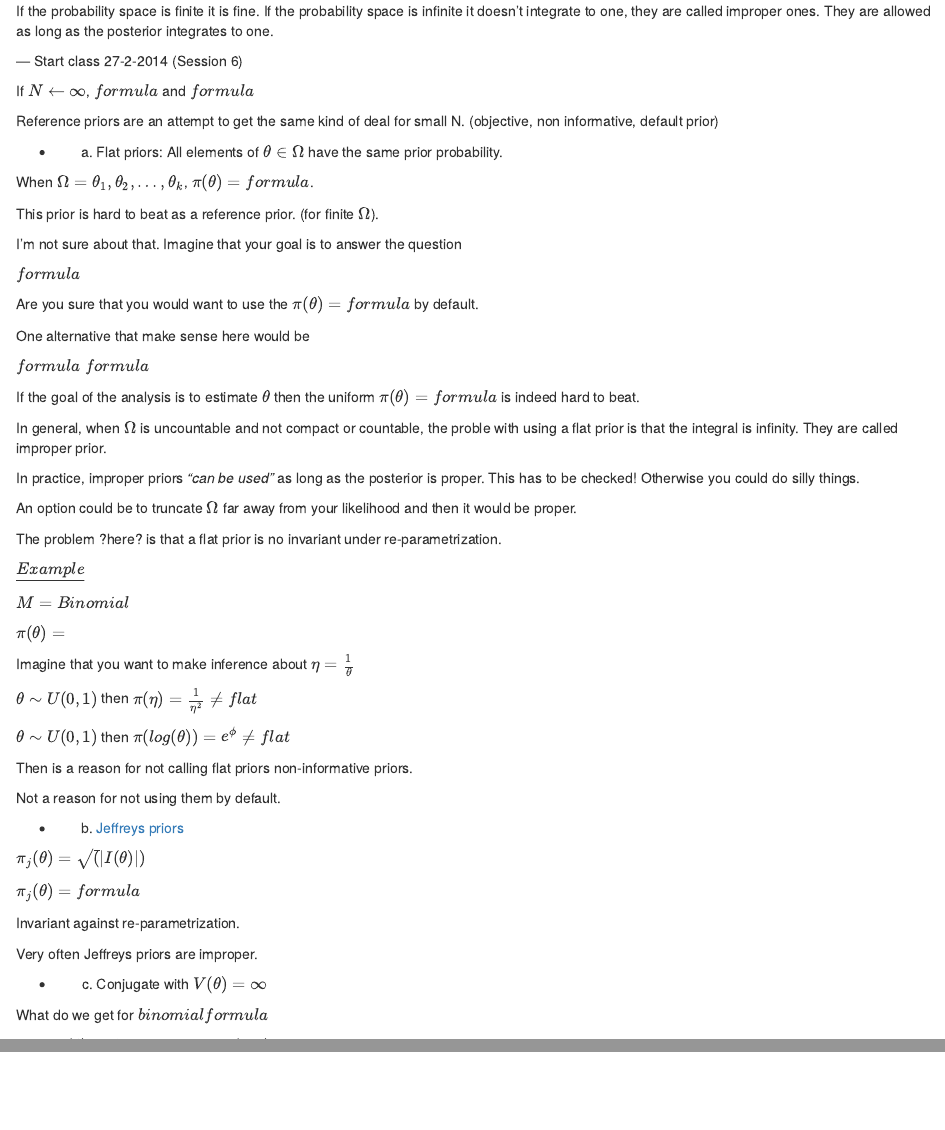
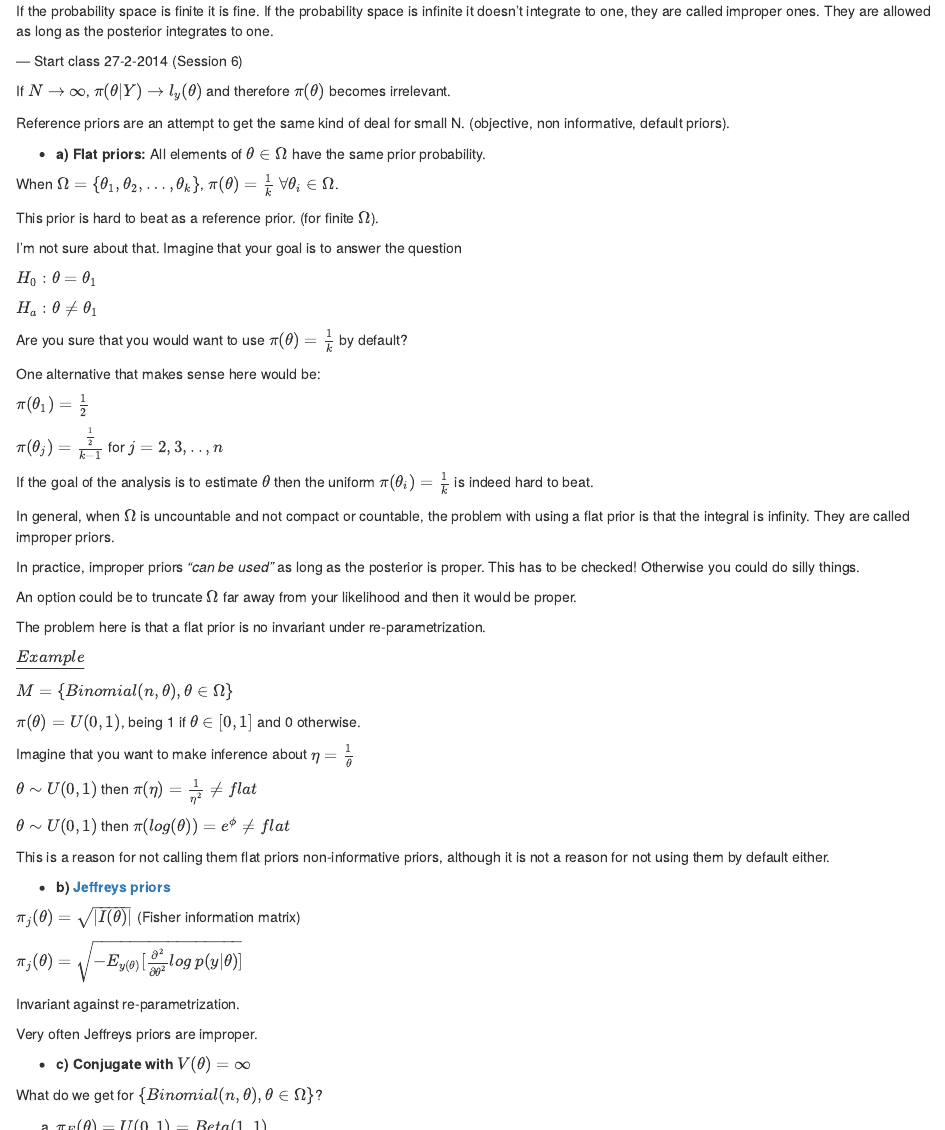
Before and after one commit to LluisRamon/Bayesian-Analysis, an R Markdown document (Chapter 1.Rmd): the page in a window 1100 px wide, from 17460 px down, and a second part further down, joined at a grey line. Rendered offline with R 4.5, knitr and Pandoc, with nearby package versions.

Commit message:
Update formulas session 6 (Carles Mila)

```diff
--- a/Chapter 1.Rmd
+++ b/Chapter 1.Rmd
@@ -616,42 +616,45 @@ If the probability space is finite it is fine. If the probability space is infin
 
 --- Start class 27-2-2014 (Session 6)
 
-If $N \leftarrow \infty$, $formula$ and $formula$
+If $N \rightarrow \infty$, $\pi(\theta|Y) \rightarrow l_y(\theta)$ and therefore $\pi(\theta)$ becomes irrelevant.
 
-Reference priors are an attempt to get the same kind of deal for small N. (objective, non informative, default prior)
+Reference priors are an attempt to get the same kind of deal for small N. (objective, non informative, default priors).
 
-* a) Flat priors: All elements of $\theta \in \Omega$ have the same prior probability.
+* __a) Flat priors:__ All elements of $\theta \in \Omega$ have the same prior probability.
 
-When $\Omega = {\theta_1, \theta_2, \dots, \theta_k}$, $\pi(\theta) = formula$.
+When $\Omega = \{\theta_1, \theta_2, \dots, \theta_k\}$, $\pi(\theta) = \frac{1}{k} ~ \forall \theta_i \in \Omega$.
 
 This prior is hard to beat as a reference prior. (for finite $\Omega$).
 
 I'm not sure about that. Imagine that your goal is to answer the question
 
-$formula$
+$H_{0}: \theta = \theta_{1}$
 
-Are you sure that you would want to use the $\pi(\theta) = formula$ by default.
+$H_{a}: \theta \neq \theta_1$
 
-One alternative that make sense here would be
+Are you sure that you would want to use $\pi(\theta) = \frac{1}{k}$ by default?
 
-$formula$
-$formula$
+One alternative that makes sense here would be:
 
-If the goal of the analysis is to estimate $\theta$ then the uniform $\pi(\theta) = formula$ is indeed hard to beat.
+$\pi(\theta_1)=\frac{1}{2}$
 
-In general, when $\Omega$ is uncountable and not compact or countable, the proble with using a flat prior is that the integral is infinity. They are called improper prior.
+$\pi(\theta_j)=\frac{\frac{1}{2}}{k-1}$ for $j=2,3,..,n$
+
+If the goal of the analysis is to estimate $\theta$ then the uniform $\pi(\theta_i) = \frac{1}{k}$ is indeed hard to beat.
+
+In general, when $\Omega$ is uncountable and not compact or countable, the problem with using a flat prior is that the integral is infinity. They are called improper priors.
 
 In practice, improper priors _"can be used"_ as long as the posterior is proper. This has to be checked! Otherwise you could do silly things.
 
 An option could be to truncate $\Omega$ far away from your likelihood and then it would be proper.
 
-The problem ?here? is that a flat prior is no invariant under re-parametrization.
+The problem here is that a flat prior is no invariant under re-parametrization.
 
 $\underline{Example}$
 
-$M = Binomial$
+$M = \{Binomial(n,\theta),\theta \in \Omega\}$
 
-$\pi(\theta) =$
+$\pi(\theta) = U(0,1)$, being 1 if $\theta \in [0,1]$ and 0 otherwise.
 
 Imagine that you want to make inference about $\eta = \frac{1}{\theta}$
 
@@ -659,21 +662,24 @@ $\theta \sim U(0,1)$ then $\pi(\eta) = \frac{1}{\eta^2} \neq flat$
 
 $\theta \sim U(0,1)$ then $\pi(log(\theta)) = e^{\phi} \neq flat$
 
-Then is a reason for not calling flat priors non-informative priors.
+This is a reason for not calling them flat priors non-informative priors, although it is not a reason for not using them by default either.
 
-Not a reason for not using them by default.
+* __b) [Jeffreys priors](http://en.wikipedia.org/wiki/Jeffreys_prior)__
 
-* b) [Jeffreys priors](http://en.wikipedia.org/wiki/Jeffreys_prior)
+$\pi_{j}(\theta) = \sqrt{|I(\theta)|}$ (Fisher information matrix)
 
-$\pi_{j}(\theta) = \sqrt(|I(\theta)|)$
-
-$\pi_{j}(\theta) = formula$
+$\pi_{j}(\theta) = \sqrt{-E_{y(\theta)}[\frac{\partial^2}{\partial \theta^2}log~p(y|\theta)]}$
 
 Invariant against re-parametrization.
 
 Very often Jeffreys priors are improper.
 
-* c) Conjugate with $V(\theta) = \infty$
+* __c) Conjugate with__ $V(\theta) = \infty$
 
-What do we get for $binomial formula$
+What do we get for $\{Binomial(n,\theta),\theta \in \Omega\}$?
 
+a) $\pi_F(\theta) = U(0,1) = Beta(1,1)$
+
+b) $\pi_{j}(\theta) = \sqrt{|\frac{1}{\theta (1-\theta)}|} = Beta(0.5, 0.5)$
+
+c) Conjugate prior is $Beta(a, b)$
```
Also changed, not shown: Chapter 1: Bayesian Model.html, Chapter 1.Rmd (7 more changed lines).
